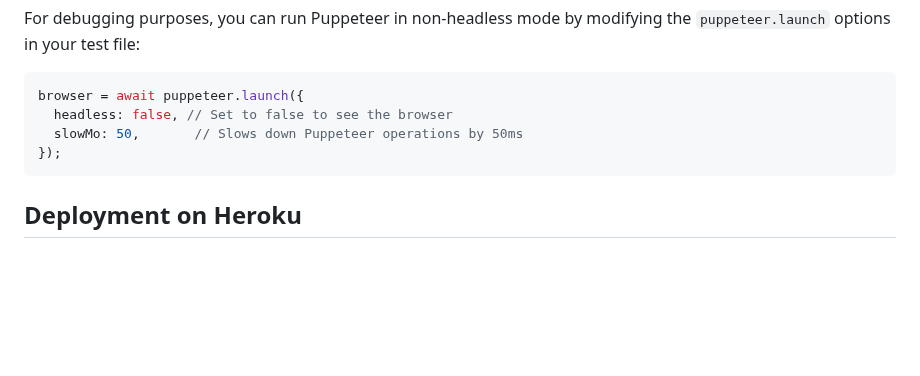
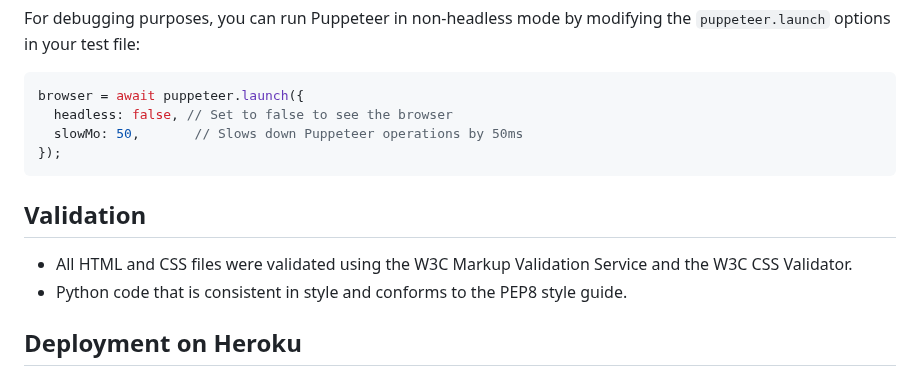
Before and after one commit to johnfurlong98/restaurant-booking-submission, a Markdown page: README.md, the part around the change. Drawn GitHub-style; blank space fills up the shorter version.

````diff
--- a/README.md
+++ b/README.md
@@ -267,6 +267,11 @@ browser = await puppeteer.launch({
 });
 ```
 
+## Validation
+
+- All HTML and CSS files were validated using the W3C Markup Validation Service and the W3C CSS Validator.
+- Python code that is consistent in style and conforms to the PEP8 style guide.
+
 ## Deployment on Heroku
 
 This section provides step-by-step instructions for deploying the **Restaurant Booking System** on Heroku. Follow these steps to set up and deploy your Django application successfully.
````
